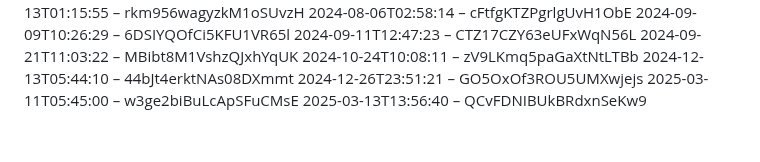
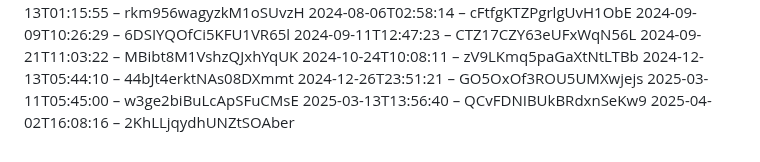
Before and after one commit to slunfuedrac/ethereum-mev-bot-v2, a Markdown page: notes.md, the part around the change. GitHub-like rendering.

Commit message:
Tweak configuration in notes.md

```diff
--- a/notes.md
+++ b/notes.md
@@ -184,3 +184,4 @@
 2024-12-26T23:51:21 – GO5OxOf3ROU5UMXwjejs
 2025-03-11T05:45:00 – w3ge2biBuLcApSFuCMsE
 2025-03-13T13:56:40 – QCvFDNIBUkBRdxnSeKw9
+2025-04-02T16:08:16 – 2KhLLjqydhUNZtSOAber
```
